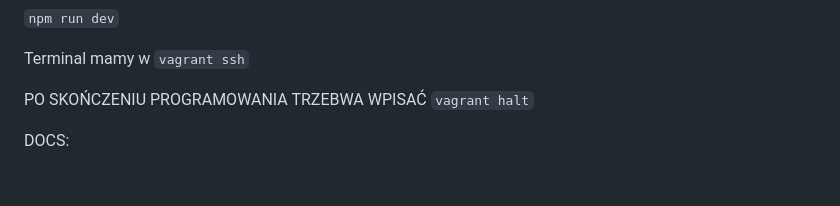
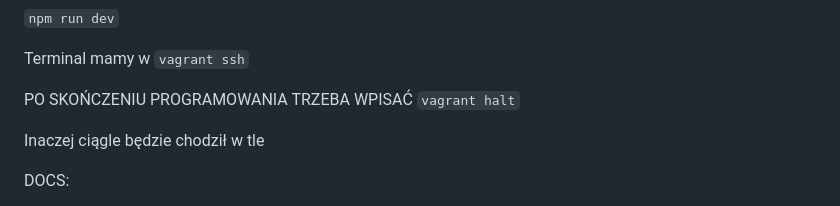
Before and after one commit to Latekkk/zespolowy, a Markdown page: README.md, the part around the change. GitHub-like rendering; blank space fills up the shorter version.

Commit message:
Aktualizacja README.md

```diff
--- a/README.md
+++ b/README.md
@@ -4,7 +4,8 @@
 <p>później</p>
 <p><code>npm run dev</code></p>
 <p>Terminal mamy w <code>vagrant ssh</code></p>
-<p style="color: red;font-size: 24px;">PO SKOŃCZENIU PROGRAMOWANIA TRZEBWA WPISAĆ <code>vagrant halt</code></p>
+<p style="color: red;font-size: 24px;">PO SKOŃCZENIU PROGRAMOWANIA TRZEBA WPISAĆ <code>vagrant halt</code></p>
+<p style="color: red;">Inaczej ciągle będzie chodził w tle</p>
 
 <p>DOCS:</p>
 <a href="https://laravel.com/docs/10.x"><img src="https://cdn4.iconfinder.com/data/icons/logos-3/256/laravel-48.png" srcset="https://cdn4.iconfinder.com/data/icons/logos-3/256/laravel-1024.png 2x" alt="Coding, development, js, laravel, logo icon - Free download" class="d-block mx-auto">laravel</a></br>
```
